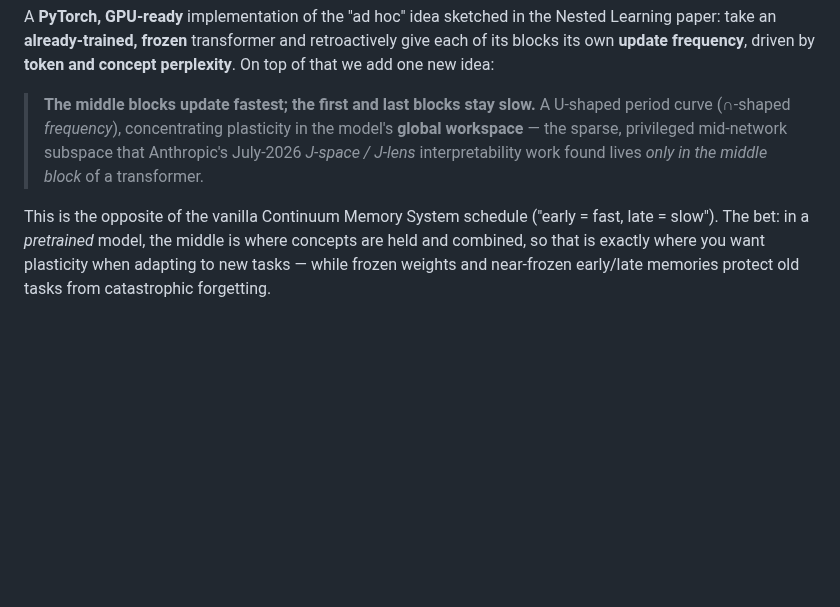
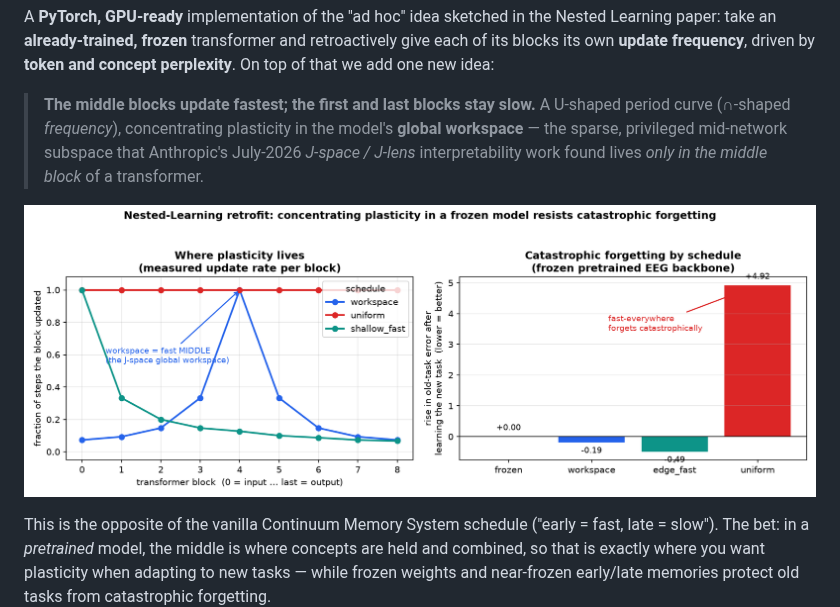
Before and after one commit to fbanki4/NestedLearning, a Markdown page: nested_torch/README.md, the part around one of its changes. Rendered like a GitHub page; pictures changed too: results/nested_torch_poc.png (added); blank space fills up the shorter version.

```diff
--- a/nested_torch/README.md
+++ b/nested_torch/README.md
@@ -10,6 +14,8 @@ retroactively give each of its blocks its own **update frequency**, driven by
 > the model's **global workspace** — the sparse, privileged mid-network subspace
 > that Anthropic's July-2026 *J-space / J-lens* interpretability work found lives
 > *only in the middle block* of a transformer.
+
+![nested_torch results: U-shaped update profile (left) and forgetting by schedule (right)](../results/nested_torch_poc.png)
 
 This is the opposite of the vanilla Continuum Memory System schedule
 ("early = fast, late = slow"). The bet: in a *pretrained* model, the middle is
```
Also changed, not shown: other parts of nested_torch/README.md (+4 -0 lines), README.md (+26 -0 lines), 7 other files.
